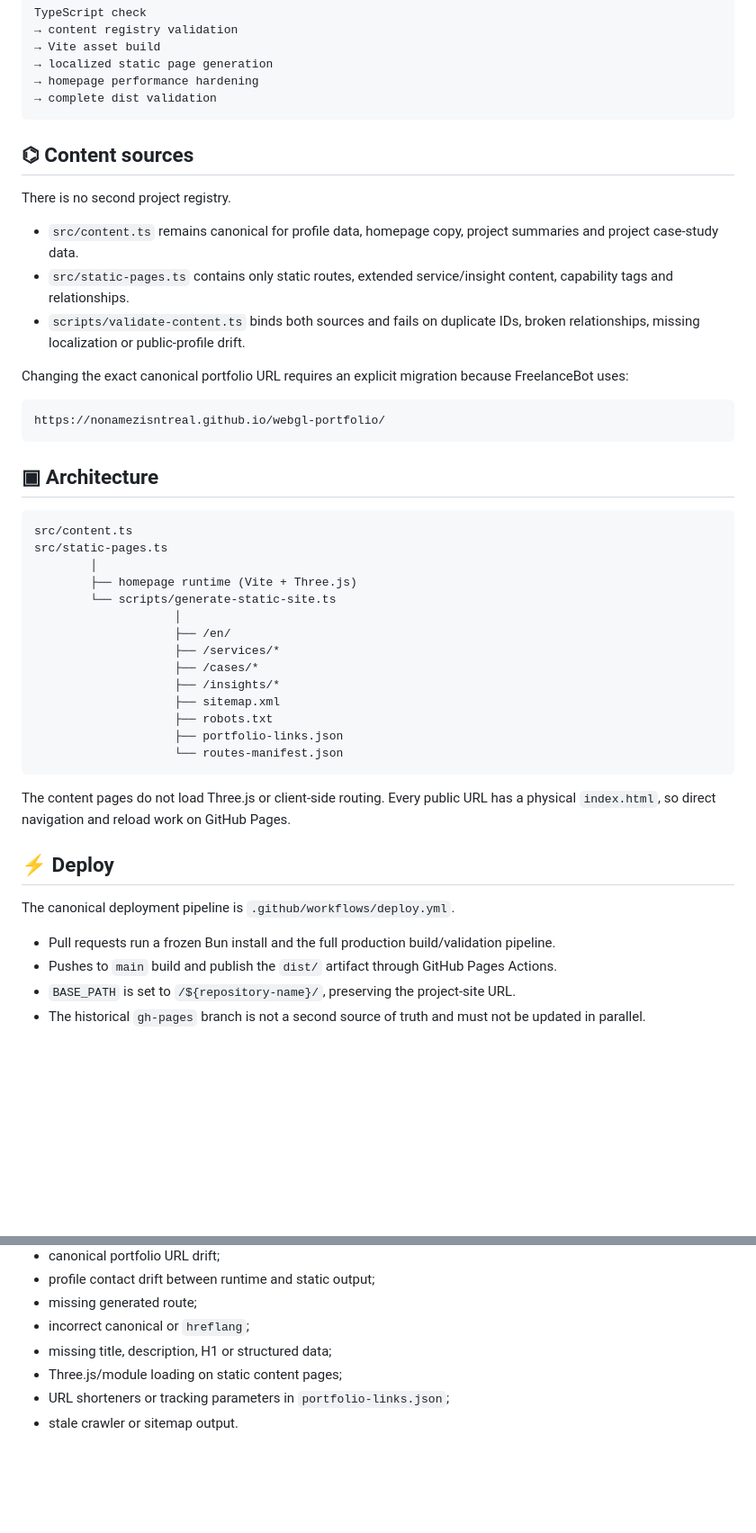
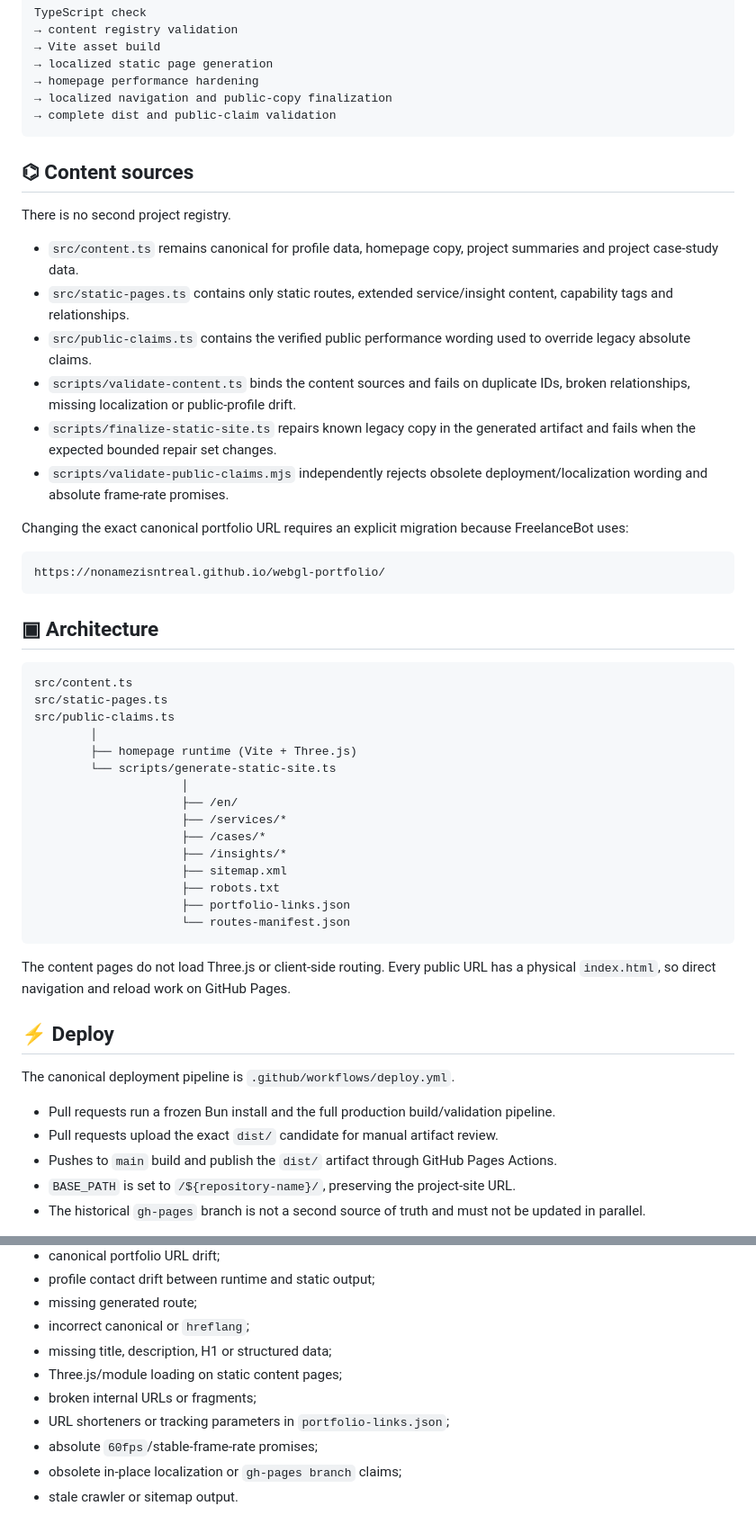
Before and after one commit to nonamezisntreal/webgl-portfolio, a Markdown page: README.md, 2 parts joined by grey strips. Shown at 90% size. GitHub-like rendering; blank space fills up the shorter version.

Commit message:
docs: document complete static portfolio pipeline

````diff
--- a/README.md
+++ b/README.md
@@ -55,7 +55,8 @@ TypeScript check
 → Vite asset build
 → localized static page generation
 → homepage performance hardening
-→ complete dist validation
+→ localized navigation and public-copy finalization
+→ complete dist and public-claim validation
 ```
 
 ## ⌬ Content sources
@@ -64,7 +65,10 @@ There is no second project registry.
 
 - `src/content.ts` remains canonical for profile data, homepage copy, project summaries and project case-study data.
 - `src/static-pages.ts` contains only static routes, extended service/insight content, capability tags and relationships.
-- `scripts/validate-content.ts` binds both sources and fails on duplicate IDs, broken relationships, missing localization or public-profile drift.
+- `src/public-claims.ts` contains the verified public performance wording used to override legacy absolute claims.
+- `scripts/validate-content.ts` binds the content sources and fails on duplicate IDs, broken relationships, missing localization or public-profile drift.
+- `scripts/finalize-static-site.ts` repairs known legacy copy in the generated artifact and fails when the expected bounded repair set changes.
+- `scripts/validate-public-claims.mjs` independently rejects obsolete deployment/localization wording and absolute frame-rate promises.
 
 Changing the exact canonical portfolio URL requires an explicit migration because FreelanceBot uses:
 
@@ -77,18 +81,19 @@ https://nonamezisntreal.github.io/webgl-portfolio/
 ```text
 src/content.ts
 src/static-pages.ts
+src/public-claims.ts
         │
         ├── homepage runtime (Vite + Three.js)
         └── scripts/generate-static-site.ts
-                    │
-                    ├── /en/
-                    ├── /services/*
-                    ├── /cases/*
-                    ├── /insights/*
-                    ├── sitemap.xml
-                    ├── robots.txt
-                    ├── portfolio-links.json
-                    └── routes-manifest.json
+                     │
+                     ├── /en/
+                     ├── /services/*
+                     ├── /cases/*
+                     ├── /insights/*
+                     ├── sitemap.xml
+                     ├── robots.txt
+                     ├── portfolio-links.json
+                     └── routes-manifest.json
 ```
 
 The content pages do not load Three.js or client-side routing. Every public URL has a physical `index.html`, so direct navigation and reload work on GitHub Pages.
@@ -98,6 +103,7 @@ The content pages do not load Three.js or client-side routing. Every public URL
 The canonical deployment pipeline is `.github/workflows/deploy.yml`.
 
 - Pull requests run a frozen Bun install and the full production build/validation pipeline.
+- Pull requests upload the exact `dist/` candidate for manual artifact review.
 - Pushes to `main` build and publish the `dist/` artifact through GitHub Pages Actions.
 - `BASE_PATH` is set to `/${repository-name}/`, preserving the project-site URL.
 - The historical `gh-pages` branch is not a second source of truth and must not be updated in parallel.
@@ -123,5 +129,8 @@ The build fails when any of the following occurs:
 - incorrect canonical or `hreflang`;
 - missing title, description, H1 or structured data;
 - Three.js/module loading on static content pages;
+- broken internal URLs or fragments;
 - URL shorteners or tracking parameters in `portfolio-links.json`;
+- absolute `60fps`/stable-frame-rate promises;
+- obsolete in-place localization or `gh-pages branch` claims;
 - stale crawler or sitemap output.
````
Also changed, not shown: other parts of README.md (+1 -1 lines).
